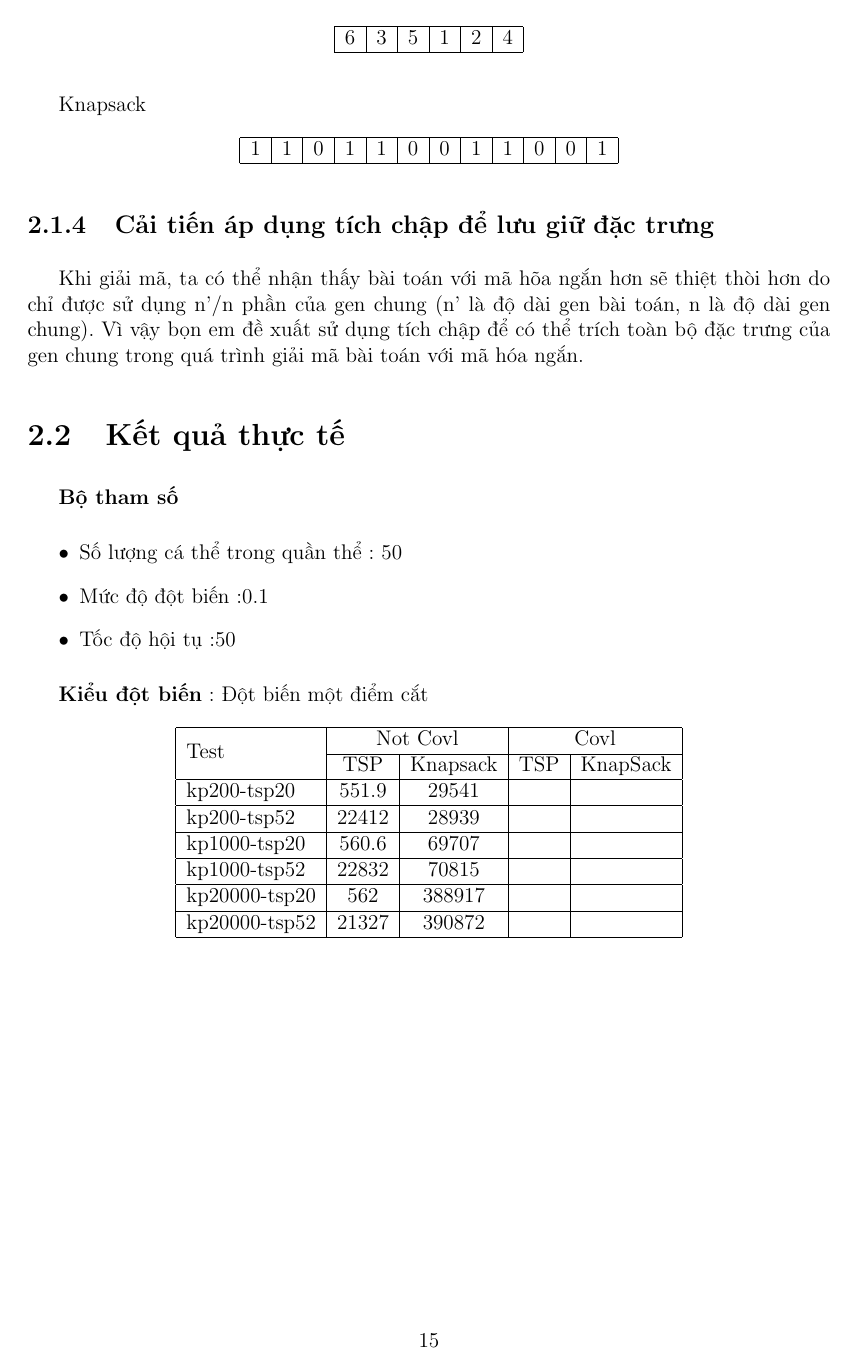
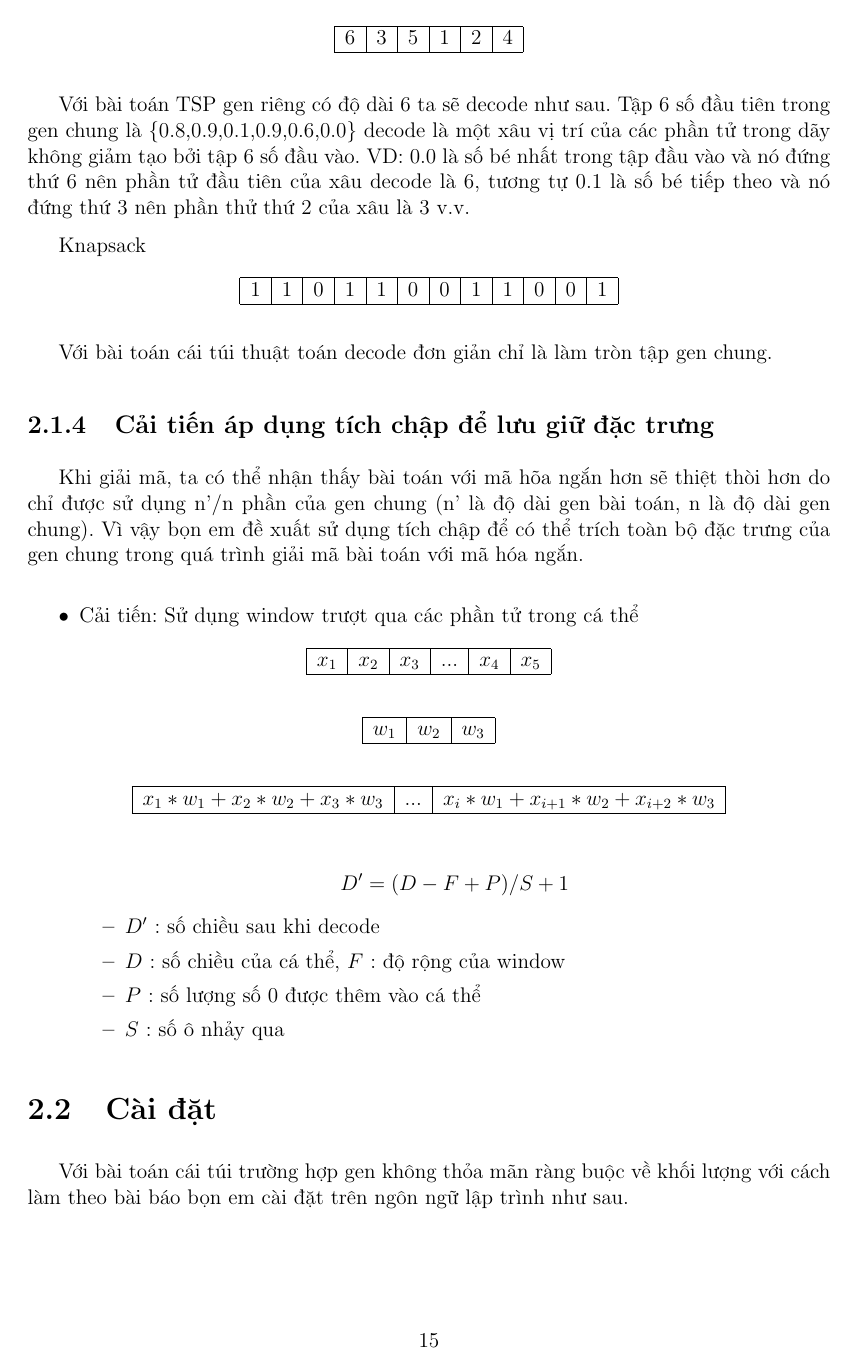
Before and after one commit to anhtu95/ec_report, a LaTeX document (report/report.tex): page 15 of 16 before the commit and page 15 of 18 after it. Compiled offline with pdfLaTeX.

Commit message:
[tuandat95cbn]

```diff
--- a/report/report.tex
+++ b/report/report.tex
@@ -311,11 +311,45 @@ TSP
 6& 3& 5& 1& 2& 4\\
 \hline
 \end{longtable}
+Với bài toán TSP gen riêng có độ dài 6 ta sẽ decode như sau. Tập 6 số đầu tiên trong gen chung là \{0.8,0.9,0.1,0.9,0.6,0.0\} decode là một xâu vị trí của các phần tử trong dãy không giảm tạo bởi tập 6 số đầu vào. VD: 0.0 là số bé nhất trong tập đầu vào và nó đứng thứ 6 nên phần tử đầu tiên của xâu decode là 6, tương tự 0.1 là số bé tiếp theo và nó đứng thứ 3 nên phần thử thứ 2 của xâu là 3 v.v.
+
 Knapsack
 \begin{longtable}{|c|c|c|c|c|c|c|c|c|c|c|c|}
 \hline
 1& 1& 0& 1& 1& 0&0&1&1&0&0&1\\
 \hline
 \end{longtable}
+Với bài toán cái túi thuật toán decode đơn giản chỉ là làm tròn tập gen chung.
 \subsection{Cải tiến áp dụng tích chập để lưu giữ đặc trưng}
 Khi giải mã, ta có thể nhận thấy bài toán với mã hõa ngắn hơn sẽ thiệt thòi hơn do chỉ được sử dụng n'/n phần của gen chung (n' là độ dài gen bài toán, n là độ dài gen chung). Vì vậy bọn em đề xuất sử dụng tích chập để có thể trích toàn bộ đặc trưng của gen chung trong quá trình giải mã bài toán với mã hóa ngắn.
+
+\begin{itemize}
+
+\item Cải tiến: Sử dụng window trượt qua các phần tử trong cá thể
+\begin{longtable}{|c|c|c|c|c|c|}
+\hline
+$x_1$ & $x_2$ & $x_3$ & ... & $x_4$ & $x_5$ \\
+\hline
+\end{longtable}
+\begin{longtable}{|c|c|c|}
+\hline
+$w_1$ & $w_2$ & $w_3$\\
+\hline
+\end{longtable}
+\begin{longtable}{|c|c|c|}
+\hline
+$x_1*w_1+x_2*w_2+x_3*w_3$ & ... & $x_i*w_1+x_{i+1}*w_2+x_{i+2}*w_3$\\
+\hline
+\end{longtable}
+
+$$D' = (D-F+P)/S + 1$$
+\begin{itemize}
+\item $D'$ : số chiều sau khi decode
+\item $D$ : số chiều của cá thể, $F$ : độ rộng của window
+\item $P$ : số lượng số 0 được thêm vào cá thể
+\item $S$ : số ô nhảy qua
+\end{itemize}
+\end{itemize}
+\section{Cài đặt}
+Với bài toán cái túi trường hợp gen không thỏa mãn ràng buộc về khối lượng với cách làm theo bài báo bọn em cài đặt trên ngôn ngữ lập trình như sau.
+\begin{lstlisting}
@@ -321,0 +364 @@ Khi giải mã, ta có thể nhận thấy bài toán với mã hõa ngắn hơn
+			t.makeIndivialVail(ind); //lam cho ca the hop le
@@ -322,10 +395,4 @@ Khi giải mã, ta có thể nhận thấy bài toán với mã hõa ngắn hơn
 \section{Kết quả thực tế}
-\textbf{Bộ tham số}
-\begin{itemize}
-\item Số lượng cá thể trong quần thể : 50
-\item Mức độ đột biến :0.1
-\item Tốc độ hội tụ :50
-\end{itemize}
 
 \textbf{Kiểu đột biến} : Đột biến một điểm cắt
 
```
Also changed, not shown: report/report.tex (38 more changed lines).
